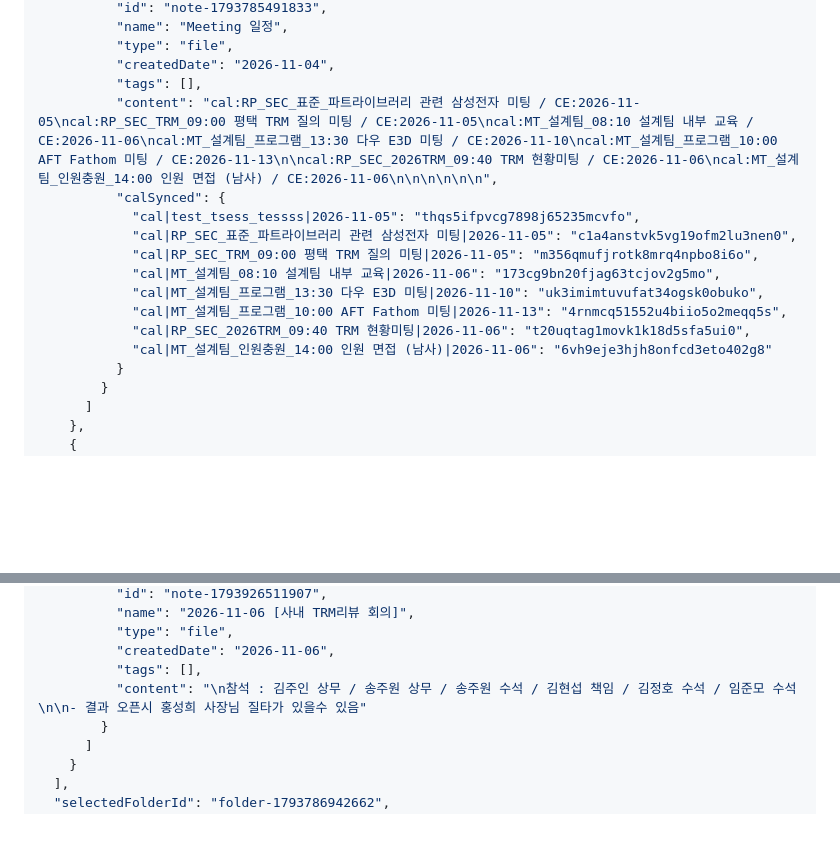
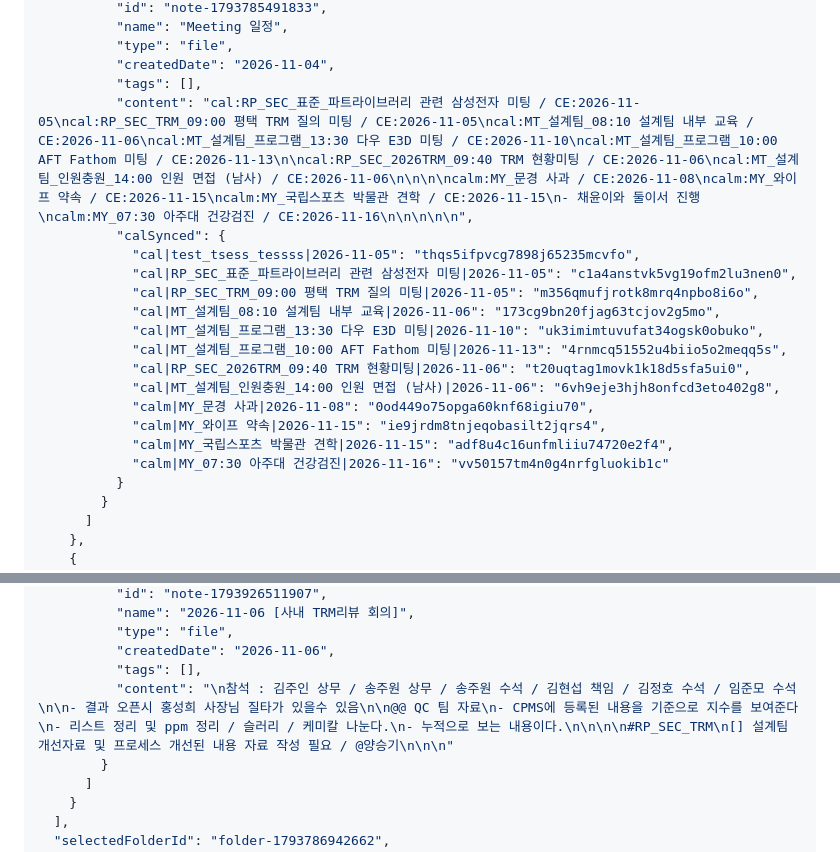
Before and after one commit to yyyy1887/yyyy1887.github.io, a Markdown page: DB.md, 2 parts joined by grey strips. Drawn GitHub-style; blank space fills up the shorter version.

Commit message:
Update DB.md via My_Work_Space Web Workspace

```diff
--- a/DB.md
+++ b/DB.md
@@ -136,7 +136,7 @@
           "type": "file",
           "createdDate": "2026-11-04",
           "tags": [],
-          "content": "cal:RP_SEC_표준_파트라이브러리 관련 삼성전자 미팅 / CE:2026-11-05\ncal:RP_SEC_TRM_09:00 평택 TRM 질의 미팅 / CE:2026-11-05\ncal:MT_설계팀_08:10 설계팀 내부 교육 / CE:2026-11-06\ncal:MT_설계팀_프로그램_13:30 다우 E3D 미팅 / CE:2026-11-10\ncal:MT_설계팀_프로그램_10:00 AFT Fathom 미팅 / CE:2026-11-13\n\ncal:RP_SEC_2026TRM_09:40 TRM 현황미팅 / CE:2026-11-06\ncal:MT_설계팀_인원충원_14:00 인원 면접 (남사) / CE:2026-11-06\n\n\n\n\n\n",
+          "content": "cal:RP_SEC_표준_파트라이브러리 관련 삼성전자 미팅 / CE:2026-11-05\ncal:RP_SEC_TRM_09:00 평택 TRM 질의 미팅 / CE:2026-11-05\ncal:MT_설계팀_08:10 설계팀 내부 교육 / CE:2026-11-06\ncal:MT_설계팀_프로그램_13:30 다우 E3D 미팅 / CE:2026-11-10\ncal:MT_설계팀_프로그램_10:00 AFT Fathom 미팅 / CE:2026-11-13\n\ncal:RP_SEC_2026TRM_09:40 TRM 현황미팅 / CE:2026-11-06\ncal:MT_설계팀_인원충원_14:00 인원 면접 (남사) / CE:2026-11-06\n\n\n\ncalm:MY_문경 사과 / CE:2026-11-08\ncalm:MY_와이프 약속 / CE:2026-11-15\ncalm:MY_국립스포츠 박물관 견학 / CE:2026-11-15\n- 채윤이와 둘이서 진행\ncalm:MY_07:30 아주대 건강검진 / CE:2026-11-16\n\n\n\n\n",
           "calSynced": {
             "cal|test_tsess_tessss|2026-11-05": "thqs5ifpvcg7898j65235mcvfo",
             "cal|RP_SEC_표준_파트라이브러리 관련 삼성전자 미팅|2026-11-05": "c1a4anstvk5vg19ofm2lu3nen0",
@@ -145,7 +145,11 @@
             "cal|MT_설계팀_프로그램_13:30 다우 E3D 미팅|2026-11-10": "uk3imimtuvufat34ogsk0obuko",
             "cal|MT_설계팀_프로그램_10:00 AFT Fathom 미팅|2026-11-13": "4rnmcq51552u4biio5o2meqq5s",
             "cal|RP_SEC_2026TRM_09:40 TRM 현황미팅|2026-11-06": "t20uqtag1movk1k18d5sfa5ui0",
-            "cal|MT_설계팀_인원충원_14:00 인원 면접 (남사)|2026-11-06": "6vh9eje3hjh8onfcd3eto402g8"
+            "cal|MT_설계팀_인원충원_14:00 인원 면접 (남사)|2026-11-06": "6vh9eje3hjh8onfcd3eto402g8",
+            "calm|MY_문경 사과|2026-11-08": "0od449o75opga60knf68igiu70",
+            "calm|MY_와이프 약속|2026-11-15": "ie9jrdm8tnjeqobasilt2jqrs4",
+            "calm|MY_국립스포츠 박물관 견학|2026-11-15": "adf8u4c16unfmliiu74720e2f4",
+            "calm|MY_07:30 아주대 건강검진|2026-11-16": "vv50157tm4n0g4nrfgluokib1c"
           }
         }
       ]
@@ -179,7 +183,7 @@
           "type": "file",
           "createdDate": "2026-11-06",
           "tags": [],
-          "content": "\n참석 : 김주인 상무 / 송주원 상무 / 송주원 수석 / 김현섭 책임 / 김정호 수석 / 임준모 수석\n\n- 결과 오픈시 홍성희 사장님 질타가 있을수 있음"
+          "content": "\n참석 : 김주인 상무 / 송주원 상무 / 송주원 수석 / 김현섭 책임 / 김정호 수석 / 임준모 수석\n\n- 결과 오픈시 홍성희 사장님 질타가 있을수 있음\n\n@@ QC 팀 자료\n- CPMS에 등록된 내용을 기준으로 지수를 보여준다\n- 리스트 정리 및 ppm 정리 / 슬러리 / 케미칼 나눈다.\n- 누적으로 보는 내용이다.\n\n\n\n#RP_SEC_TRM\n[] 설계팀 개선자료 및 프로세스 개선된 내용 자료 작성 필요 / @양승기\n\n\n"
         }
       ]
     }
```
